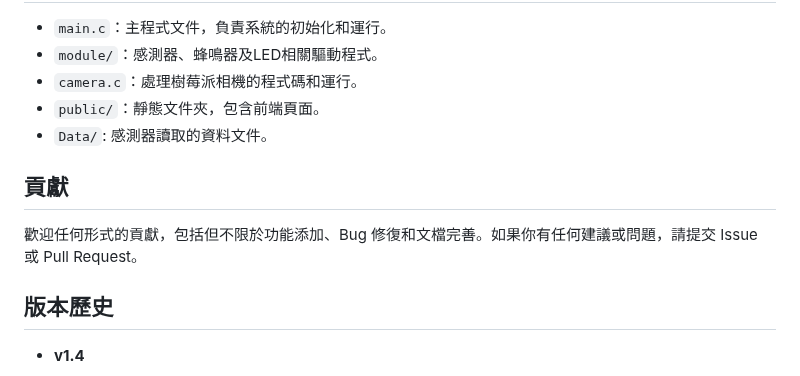
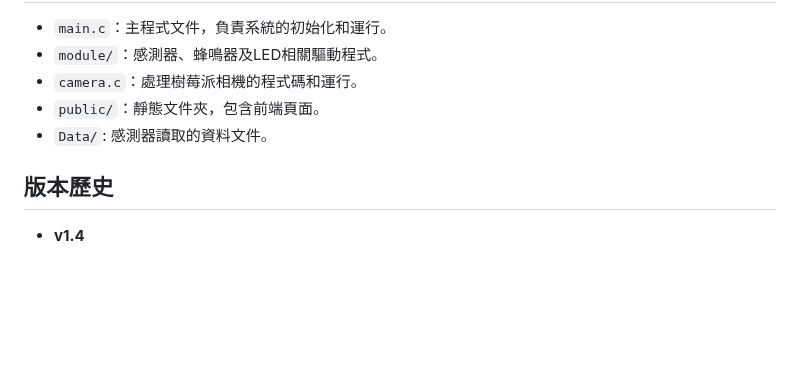
Before and after one commit to Tom55566/FireAlarmSystem, a Markdown page: README.md, the part around the change. GitHub-like rendering; blank space fills up the shorter version.

```diff
--- a/README.md
+++ b/README.md
@@ -123,10 +123,6 @@
 - `public/`：靜態文件夾，包含前端頁面。
 - `Data/`: 感測器讀取的資料文件。
 
-## 貢獻
-歡迎任何形式的貢獻，包括但不限於功能添加、Bug 修復和文檔完善。如果你有任何建議或問題，請提交 Issue 或 Pull Request。
-
-
 ## 版本歷史
 - **v1.4**
   - DHT11 溫濕度感測器更新為 DHT22 溫濕度感測器。
```
